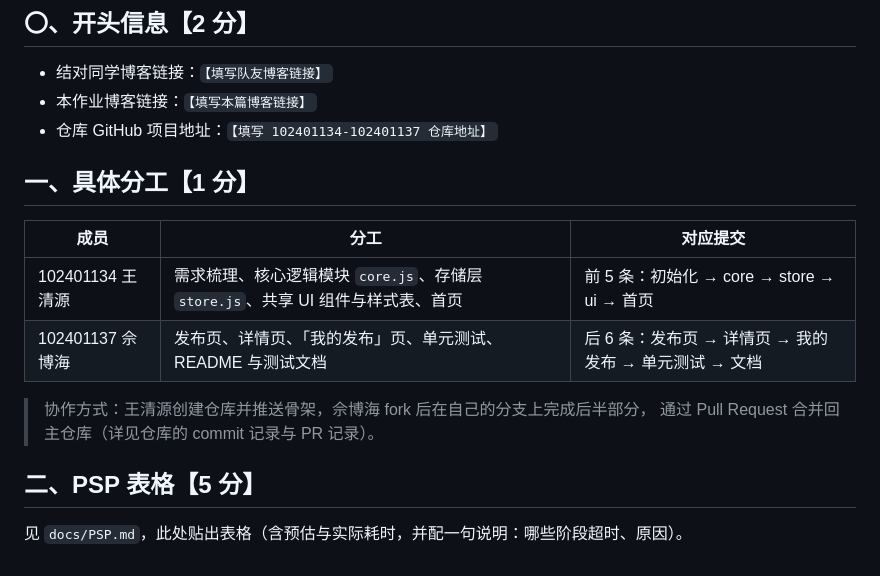
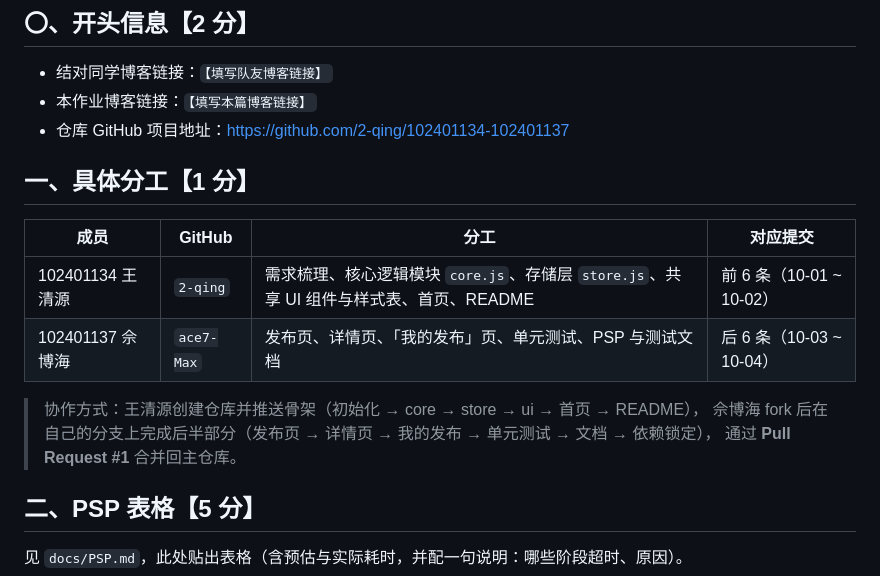
Before and after one commit to 2-qing/102401134-102401137, a Markdown page: docs/博客草稿.md, the part around the change. GitHub-like rendering.

Commit message:
docs: 同步分工说明与仓库地址

```diff
--- a/docs/博客草稿.md
+++ b/docs/博客草稿.md
@@ -8,17 +8,18 @@
 
 - 结对同学博客链接：`【填写队友博客链接】`
 - 本作业博客链接：`【填写本篇博客链接】`
-- 仓库 GitHub 项目地址：`【填写 102401134-102401137 仓库地址】`
+- 仓库 GitHub 项目地址：https://github.com/2-qing/102401134-102401137
 
 ## 一、具体分工【1 分】
 
-| 成员 | 分工 | 对应提交 |
-| --- | --- | --- |
-| 102401134 王清源 | 需求梳理、核心逻辑模块 `core.js`、存储层 `store.js`、共享 UI 组件与样式表、首页 | 前 5 条：初始化 → core → store → ui → 首页 |
-| 102401137 佘博海 | 发布页、详情页、「我的发布」页、单元测试、README 与测试文档 | 后 6 条：发布页 → 详情页 → 我的发布 → 单元测试 → 文档 |
+| 成员 | GitHub | 分工 | 对应提交 |
+| --- | --- | --- | --- |
+| 102401134 王清源 | `2-qing` | 需求梳理、核心逻辑模块 `core.js`、存储层 `store.js`、共享 UI 组件与样式表、首页、README | 前 6 条（10-01 ~ 10-02） |
+| 102401137 佘博海 | `ace7-Max` | 发布页、详情页、「我的发布」页、单元测试、PSP 与测试文档 | 后 6 条（10-03 ~ 10-04） |
 
-> 协作方式：王清源创建仓库并推送骨架，佘博海 fork 后在自己的分支上完成后半部分，
-> 通过 Pull Request 合并回主仓库（详见仓库的 commit 记录与 PR 记录）。
+> 协作方式：王清源创建仓库并推送骨架（初始化 → core → store → ui → 首页 → README），
+> 佘博海 fork 后在自己的分支上完成后半部分（发布页 → 详情页 → 我的发布 → 单元测试 → 文档 → 依赖锁定），
+> 通过 **Pull Request #1** 合并回主仓库。
 
 ## 二、PSP 表格【5 分】
 
```
